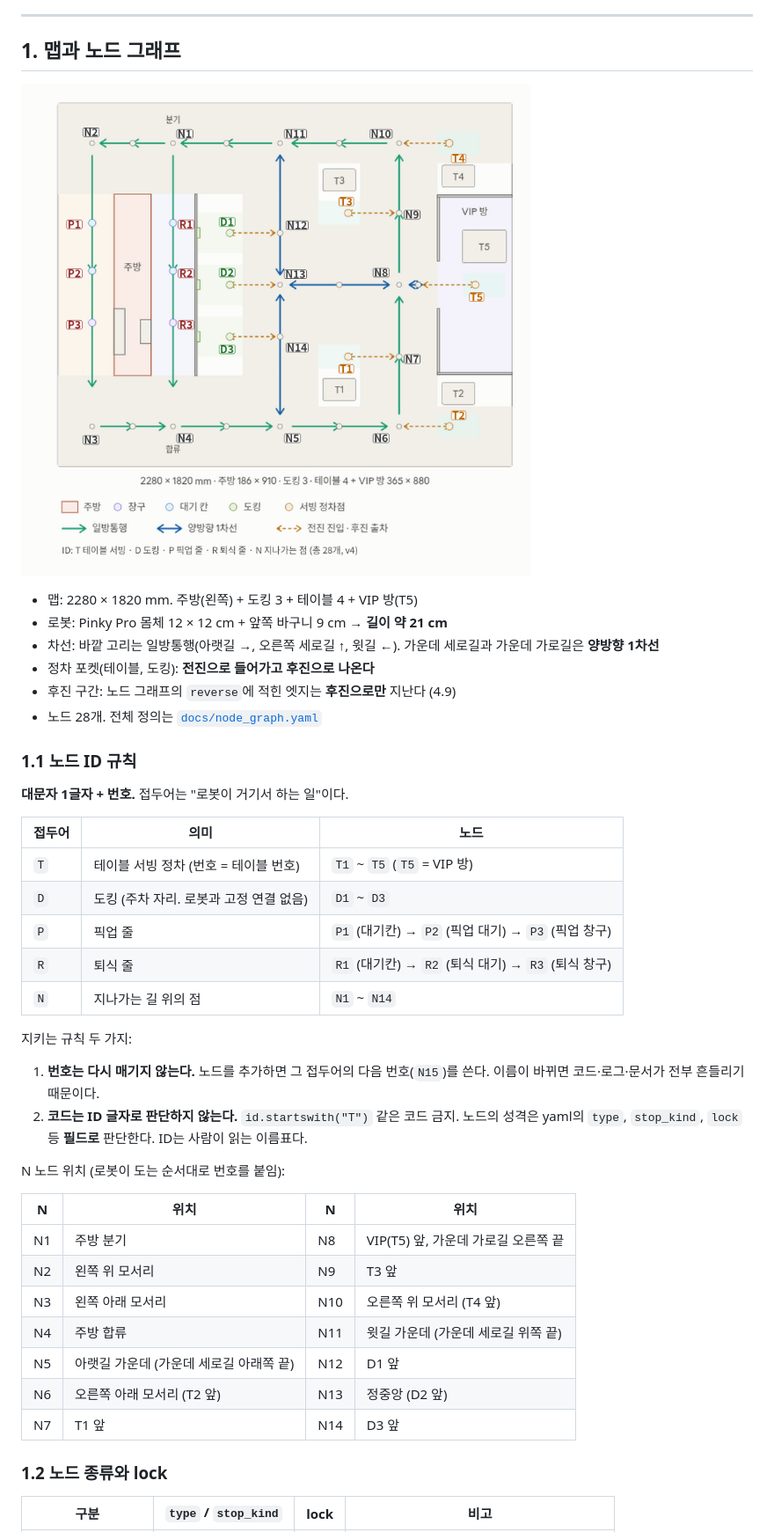
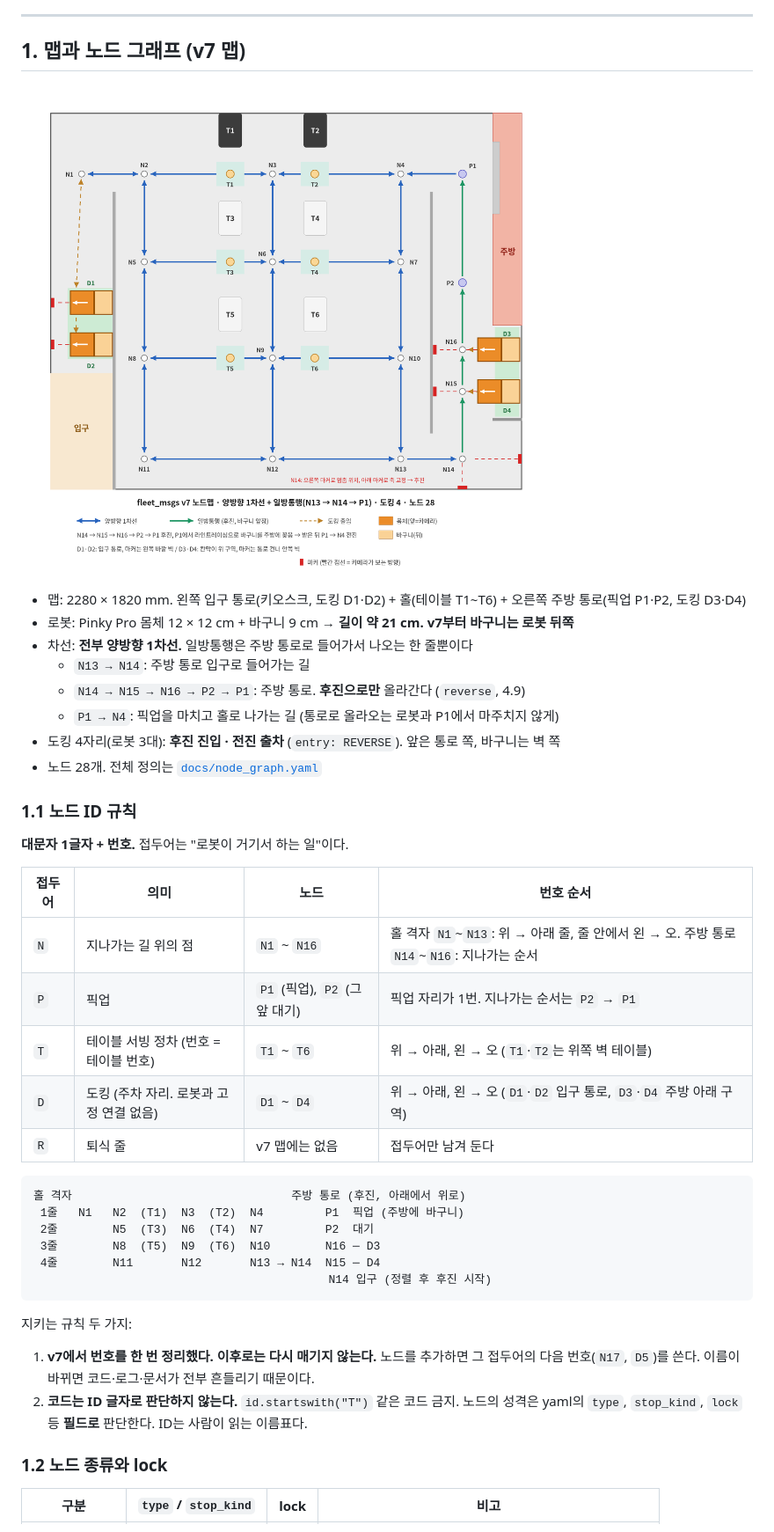
Before and after one commit to addinedu-physicalai-2nd/ros-repo-2, a Markdown page: fleet_msgs/README.md, the part around one of its changes. Shown at 88% size. Rendered like a GitHub page; pictures changed too: fleet_msgs/docs/node_map.png.

Commit message:
fleet_msgs v7: v7 맵 노드 그래프(번호 정리), 도킹 4자리, precision_stops 추가

````diff
--- a/fleet_msgs/README.md
+++ b/fleet_msgs/README.md
@@ -35,45 +35,44 @@
 
 ---
 
-## 1. 맵과 노드 그래프
+## 1. 맵과 노드 그래프 (v7 맵)
 
 ![노드 지도](docs/node_map.png)
 
-- 맵: 2280 × 1820 mm. 주방(왼쪽) + 도킹 3 + 테이블 4 + VIP 방(T5)
-- 로봇: Pinky Pro 몸체 12 × 12 cm + 앞쪽 바구니 9 cm → **길이 약 21 cm**
-- 차선: 바깥 고리는 일방통행(아랫길 →, 오른쪽 세로길 ↑, 윗길 ←). 가운데 세로길과 가운데 가로길은 **양방향 1차선**
-- 정차 포켓(테이블, 도킹): **전진으로 들어가고 후진으로 나온다**
-- 후진 구간: 노드 그래프의 `reverse`에 적힌 엣지는 **후진으로만** 지난다 (4.9)
+- 맵: 2280 × 1820 mm. 왼쪽 입구 통로(키오스크, 도킹 D1·D2) + 홀(테이블 T1~T6) + 오른쪽 주방 통로(픽업 P1·P2, 도킹 D3·D4)
+- 로봇: Pinky Pro 몸체 12 × 12 cm + 바구니 9 cm → **길이 약 21 cm. v7부터 바구니는 로봇 뒤쪽**
+- 차선: **전부 양방향 1차선.** 일방통행은 주방 통로로 들어가서 나오는 한 줄뿐이다
+  - `N13 → N14`: 주방 통로 입구로 들어가는 길
+  - `N14 → N15 → N16 → P2 → P1`: 주방 통로. **후진으로만** 올라간다 (`reverse`, 4.9)
+  - `P1 → N4`: 픽업을 마치고 홀로 나가는 길 (통로로 올라오는 로봇과 P1에서 마주치지 않게)
+- 도킹 4자리(로봇 3대): **후진 진입 · 전진 출차** (`entry: REVERSE`). 앞은 통로 쪽, 바구니는 벽 쪽
 - 노드 28개. 전체 정의는 [`docs/node_graph.yaml`](docs/node_graph.yaml)
 
 ### 1.1 노드 ID 규칙
 
 **대문자 1글자 + 번호.** 접두어는 "로봇이 거기서 하는 일"이다.
 
-| 접두어 | 의미 | 노드 |
-|---|---|---|
-| `T` | 테이블 서빙 정차 (번호 = 테이블 번호) | `T1` ~ `T5` (`T5` = VIP 방) |
-| `D` | 도킹 (주차 자리. 로봇과 고정 연결 없음) | `D1` ~ `D3` |
-| `P` | 픽업 줄 | `P1` (대기칸) → `P2` (픽업 대기) → `P3` (픽업 창구) |
-| `R` | 퇴식 줄 | `R1` (대기칸) → `R2` (퇴식 대기) → `R3` (퇴식 창구) |
-| `N` | 지나가는 길 위의 점 | `N1` ~ `N14` |
+| 접두어 | 의미 | 노드 | 번호 순서 |
+|---|---|---|---|
+| `N` | 지나가는 길 위의 점 | `N1` ~ `N16` | 홀 격자 `N1`~`N13`: 위 → 아래 줄, 줄 안에서 왼 → 오. 주방 통로 `N14`~`N16`: 지나가는 순서 |
+| `P` | 픽업 | `P1` (픽업), `P2` (그 앞 대기) | 픽업 자리가 1번. 지나가는 순서는 `P2` → `P1` |
+| `T` | 테이블 서빙 정차 (번호 = 테이블 번호) | `T1` ~ `T6` | 위 → 아래, 왼 → 오 (`T1`·`T2`는 위쪽 벽 테이블) |
+| `D` | 도킹 (주차 자리. 로봇과 고정 연결 없음) | `D1` ~ `D4` | 위 → 아래, 왼 → 오 (`D1`·`D2` 입구 통로, `D3`·`D4` 주방 아래 구역) |
+| `R` | 퇴식 줄 | v7 맵에는 없음 | 접두어만 남겨 둔다 |
+
+```
+홀 격자                                주방 통로 (후진, 아래에서 위로)
+ 1줄   N1   N2  (T1)  N3  (T2)  N4         P1  픽업 (주방에 바구니)
+ 2줄        N5  (T3)  N6  (T4)  N7         P2  대기
+ 3줄        N8  (T5)  N9  (T6)  N10        N16 ─ D3
+ 4줄        N11       N12       N13 → N14  N15 ─ D4
+                                           N14 입구 (정렬 후 후진 시작)
+```
 
 지키는 규칙 두 가지:
 
-1. **번호는 다시 매기지 않는다.** 노드를 추가하면 그 접두어의 다음 번호(`N15`)를 쓴다. 이름이 바뀌면 코드·로그·문서가 전부 흔들리기 때문이다.
+1. **v7에서 번호를 한 번 정리했다. 이후로는 다시 매기지 않는다.** 노드를 추가하면 그 접두어의 다음 번호(`N17`, `D5`)를 쓴다. 이름이 바뀌면 코드·로그·문서가 전부 흔들리기 때문이다.
 2. **코드는 ID 글자로 판단하지 않는다.** `id.startswith("T")` 같은 코드 금지. 노드의 성격은 yaml의 `type`, `stop_kind`, `lock` 등 **필드로** 판단한다. ID는 사람이 읽는 이름표다.
-
-N 노드 위치 (로봇이 도는 순서대로 번호를 붙임):
-
-| N | 위치 | N | 위치 |
-|---|---|---|---|
-| N1 | 주방 분기 | N8 | VIP(T5) 앞, 가운데 가로길 오른쪽 끝 |
-| N2 | 왼쪽 위 모서리 | N9 | T3 앞 |
-| N3 | 왼쪽 아래 모서리 | N10 | 오른쪽 위 모서리 (T4 앞) |
-| N4 | 주방 합류 | N11 | 윗길 가운데 (가운데 세로길 위쪽 끝) |
-| N5 | 아랫길 가운데 (가운데 세로길 아래쪽 끝) | N12 | D1 앞 |
-| N6 | 오른쪽 아래 모서리 (T2 앞) | N13 | 정중앙 (D2 앞) |
-| N7 | T1 앞 | N14 | D3 앞 |
 
 ### 1.2 노드 종류와 lock
 
````
Also changed, not shown: other parts of fleet_msgs/README.md (+64 -38 lines), 3 other files.
